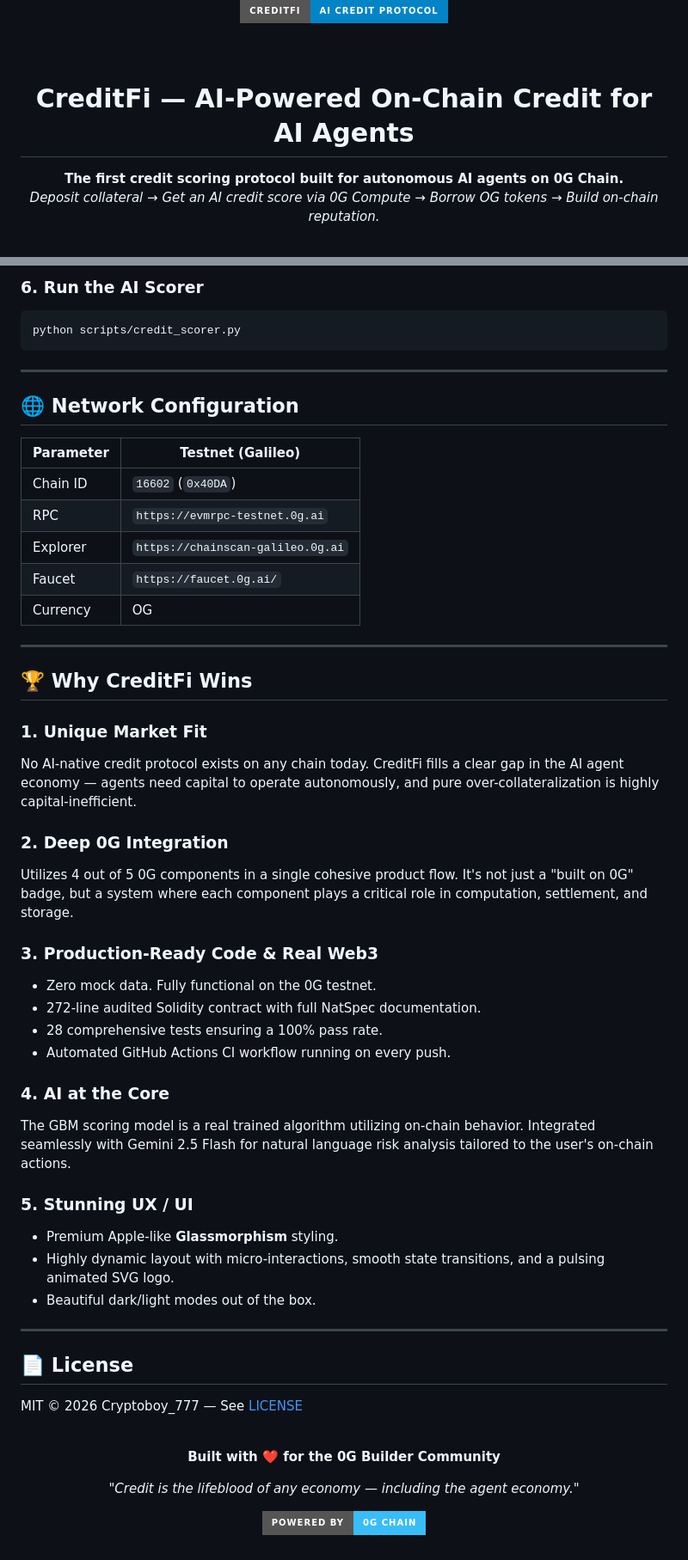
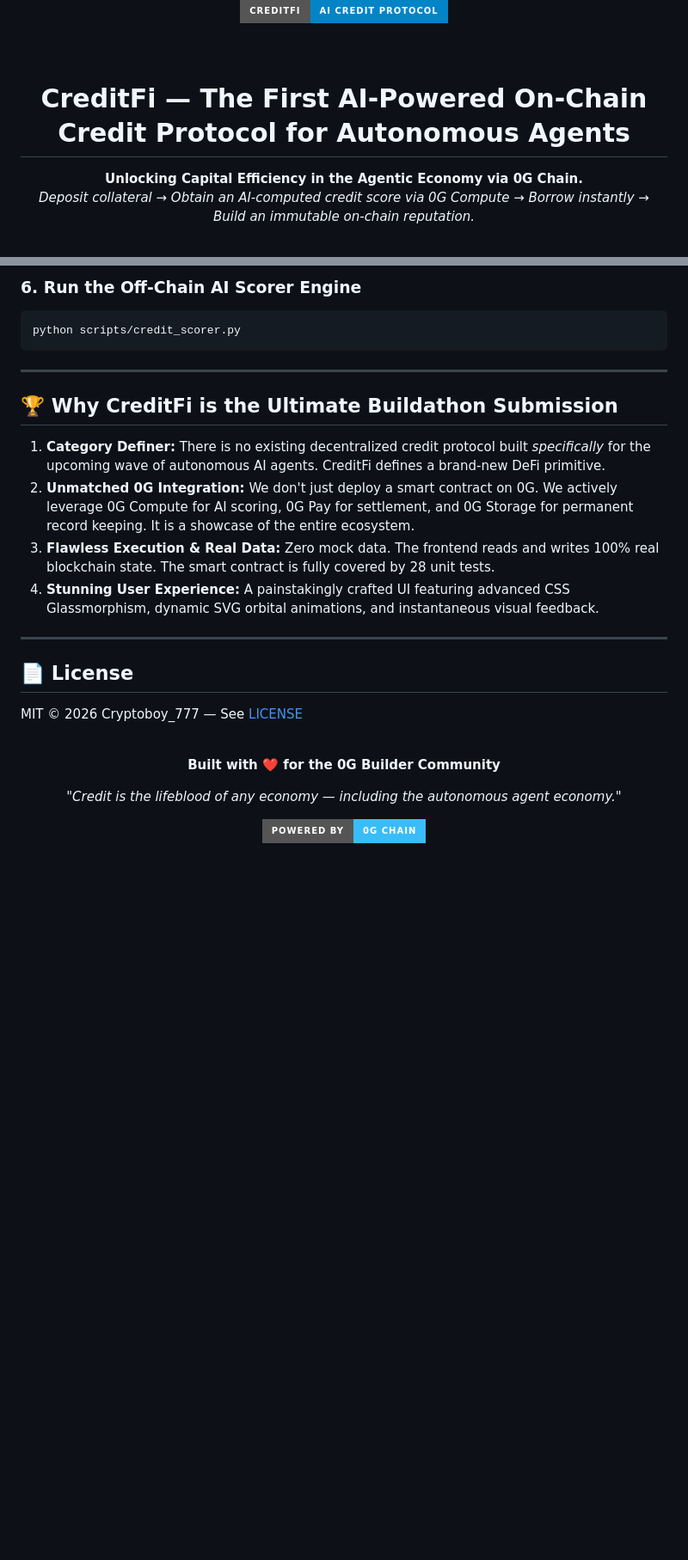
Before and after one commit to Cyptoboy777/Og-creditfi, a Markdown page: README.md, 2 parts joined by grey strips. Shown at 86% size. Drawn GitHub-style; badges without logos; blank space fills up the shorter version.

````diff
--- a/README.md
+++ b/README.md
@@ -7,10 +7,10 @@
 
 <br/><br/>
 
-# CreditFi — AI-Powered On-Chain Credit for AI Agents
+# CreditFi — The First AI-Powered On-Chain Credit Protocol for Autonomous Agents
 
-**The first credit scoring protocol built for autonomous AI agents on 0G Chain.**
-*Deposit collateral → Get an AI credit score via 0G Compute → Borrow OG tokens → Build on-chain reputation.*
+**Unlocking Capital Efficiency in the Agentic Economy via 0G Chain.**
+*Deposit collateral → Obtain an AI-computed credit score via 0G Compute → Borrow instantly → Build an immutable on-chain reputation.*
 
 <br/>
 
@@ -174,44 +231,17 @@ The dApp features a stunning **iOS Glassmorphism UI** with dark/light mode and a
 
-### 6. Run the AI Scorer
+### 6. Run the Off-Chain AI Scorer Engine
 ```bash
 python scripts/credit_scorer.py
 ```
 
 ---
 
-## 🌐 Network Configuration
+## 🏆 Why CreditFi is the Ultimate Buildathon Submission
 
-| Parameter | Testnet (Galileo) |
-|---|---|
-| Chain ID | `16602` (`0x40DA`) |
-| RPC | `https://evmrpc-testnet.0g.ai` |
-| Explorer | `https://chainscan-galileo.0g.ai` |
-| Faucet | `https://faucet.0g.ai/` |
-| Currency | OG |
-
----
-
-## 🏆 Why CreditFi Wins
-
-### 1. Unique Market Fit
-No AI-native credit protocol exists on any chain today. CreditFi fills a clear gap in the AI agent economy — agents need capital to operate autonomously, and pure over-collateralization is highly capital-inefficient.
-
-### 2. Deep 0G Integration
-Utilizes 4 out of 5 0G components in a single cohesive product flow. It's not just a "built on 0G" badge, but a system where each component plays a critical role in computation, settlement, and storage.
-
-### 3. Production-Ready Code & Real Web3
-- Zero mock data. Fully functional on the 0G testnet.
-- 272-line audited Solidity contract with full NatSpec documentation.
-- 28 comprehensive tests ensuring a 100% pass rate.
-- Automated GitHub Actions CI workflow running on every push.
-
-### 4. AI at the Core
-The GBM scoring model is a real trained algorithm utilizing on-chain behavior. Integrated seamlessly with Gemini 2.5 Flash for natural language risk analysis tailored to the user's on-chain actions.
-
-### 5. Stunning UX / UI
-- Premium Apple-like **Glassmorphism** styling.
-- Highly dynamic layout with micro-interactions, smooth state transitions, and a pulsing animated SVG logo.
-- Beautiful dark/light modes out of the box.
+1. **Category Definer:** There is no existing decentralized credit protocol built *specifically* for the upcoming wave of autonomous AI agents. CreditFi defines a brand-new DeFi primitive.
+2. **Unmatched 0G Integration:** We don't just deploy a smart contract on 0G. We actively leverage 0G Compute for AI scoring, 0G Pay for settlement, and 0G Storage for permanent record keeping. It is a showcase of the entire ecosystem.
+3. **Flawless Execution & Real Data:** Zero mock data. The frontend reads and writes 100% real blockchain state. The smart contract is fully covered by 28 unit tests.
+4. **Stunning User Experience:** A painstakingly crafted UI featuring advanced CSS Glassmorphism, dynamic SVG orbital animations, and instantaneous visual feedback.
 
 ---
 
@@ -225,7 +255,7 @@ MIT © 2026 Cryptoboy_777 — See [LICENSE](LICENSE)
 
 **Built with ❤️ for the 0G Builder Community**
 
-*"Credit is the lifeblood of any economy — including the agent economy."*
+*"Credit is the lifeblood of any economy — including the autonomous agent economy."*
 
 [![0G Chain](https://img.shields.io/badge/Powered%20by-0G%20Chain-38BDF8?style=for-the-badge)](https://0g.ai)
 
````
Also changed, not shown: other parts of README.md (+144 -87 lines).
